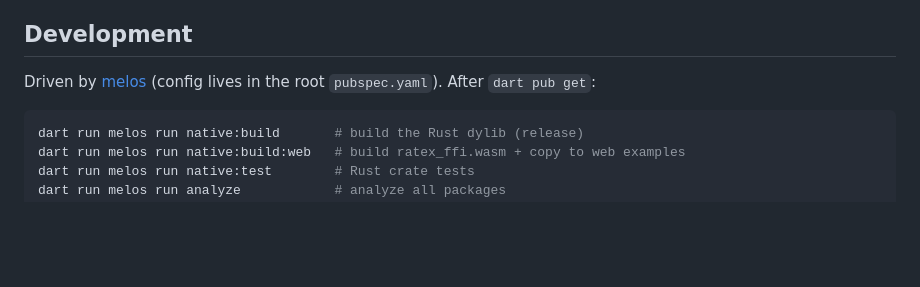
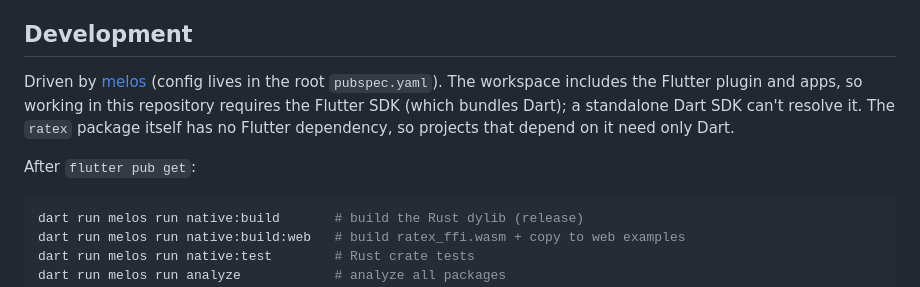
Before and after one commit to ManyMath/ratex, a Markdown page: README.md, the part around the change. Rendered like a GitHub page; blank space fills up the shorter version.

Commit message:
fix(docs): require the Flutter SDK for workspace development
The pub workspace includes Flutter packages, so `dart pub get` with a
standalone Dart SDK fails on a fresh checkout. Say that the Flutter SDK is
needed, use `flutter pub get`, and note that the ratex package itself
still needs only Dart.

````diff
--- a/README.md
+++ b/README.md
@@ -78,7 +78,12 @@ binaries, and upstream engine integration.
 ## Development
 
 Driven by [melos](https://melos.invertase.dev) (config lives in the root
-`pubspec.yaml`). After `dart pub get`:
+`pubspec.yaml`). The workspace includes the Flutter plugin and apps, so
+working in this repository requires the Flutter SDK (which bundles Dart); a
+standalone Dart SDK can't resolve it. The `ratex` package itself has no
+Flutter dependency, so projects that depend on it need only Dart.
+
+After `flutter pub get`:
 
 ```sh
 dart run melos run native:build       # build the Rust dylib (release)
````
